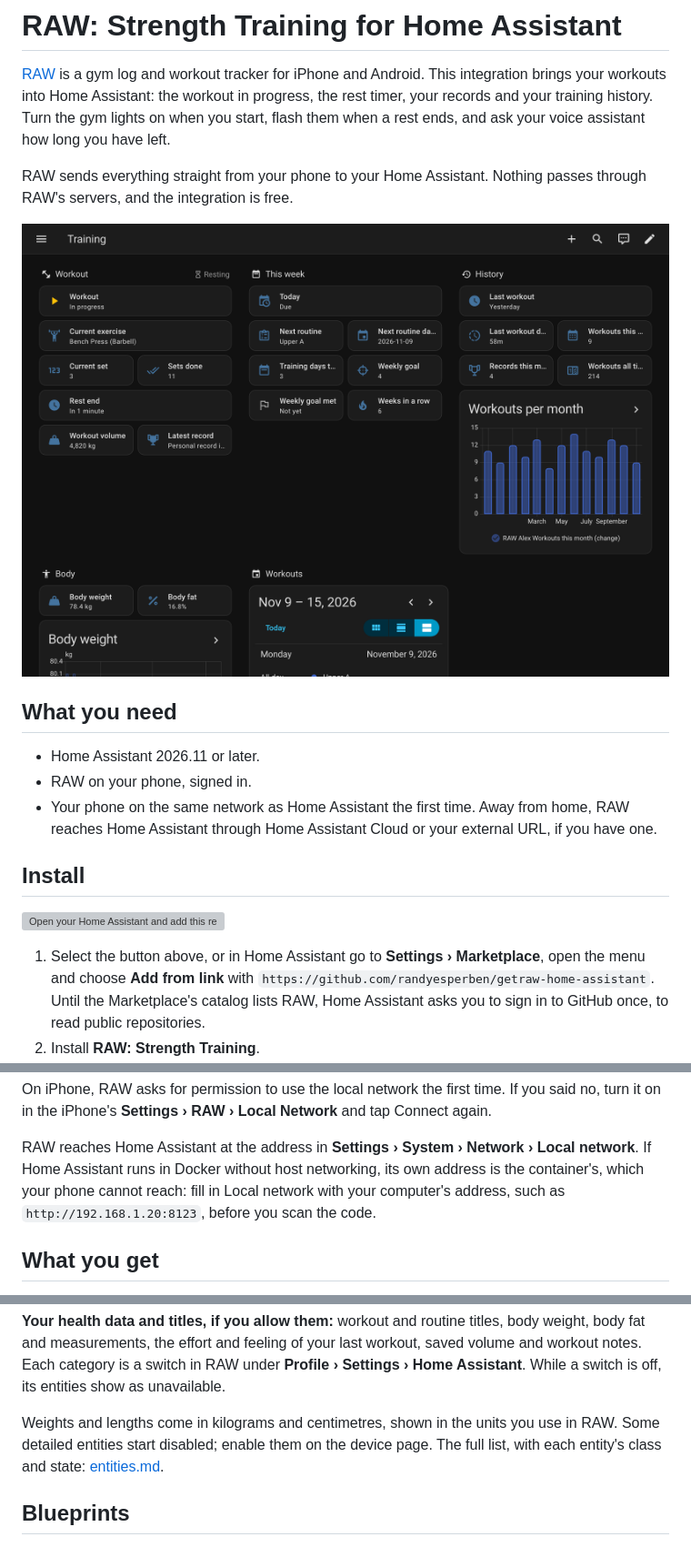
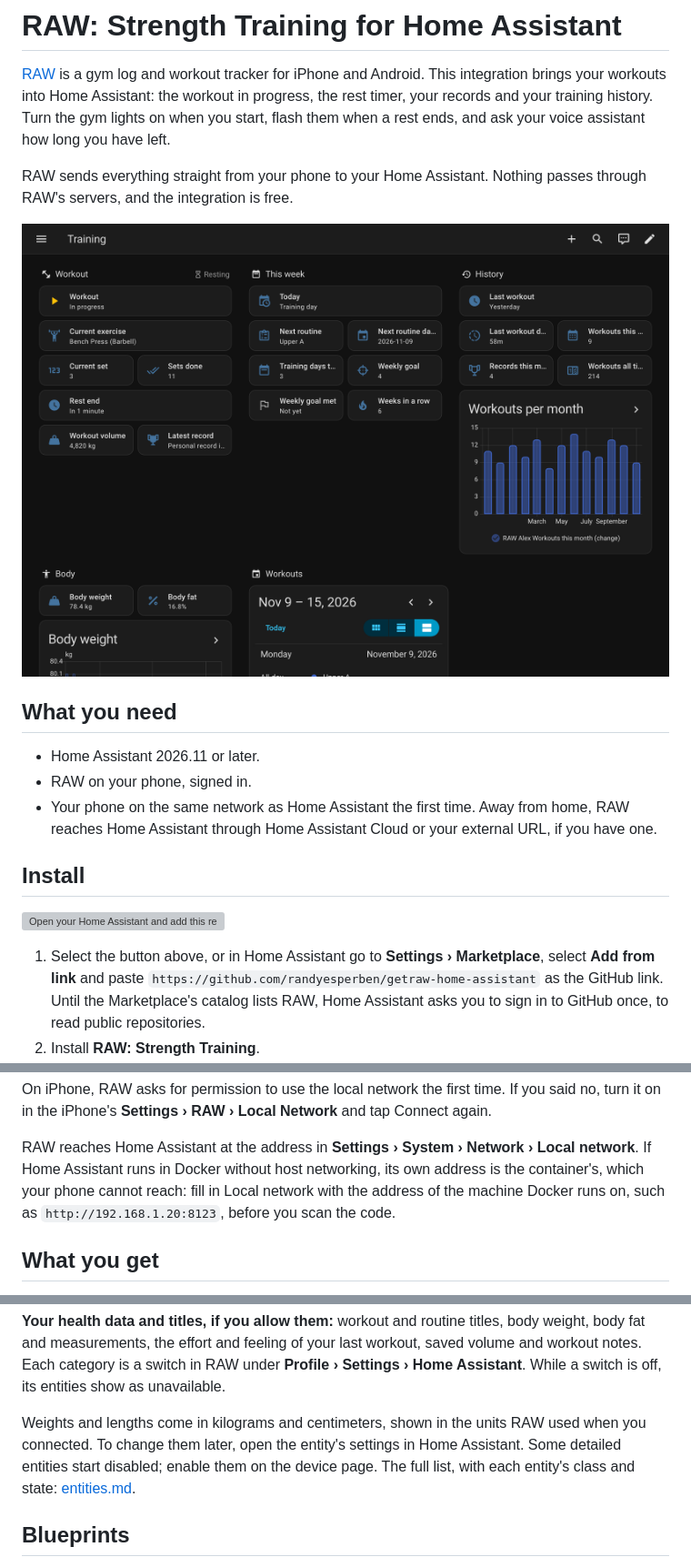
Before and after one commit to randyesperben/getraw-home-assistant, a Markdown page: README.md, 3 parts joined by grey strips. Shown at 91% size. GitHub-like rendering; pictures changed too: images/dashboard.png; grey boxes are pictures that could not be loaded.

```diff
--- a/README.md
+++ b/README.md
@@ -21,8 +21,9 @@ RAW's servers, and the integration is free.
 
 [![Open your Home Assistant and add this repository to the Marketplace.](https://my.home-assistant.io/badges/marketplace_repository.svg)](https://my.home-assistant.io/redirect/marketplace_repository/?owner=randyesperben&repository=getraw-home-assistant&category=integration)
 
-1. Select the button above, or in Home Assistant go to **Settings › Marketplace**, open the menu
-   and choose **Add from link** with `https://github.com/randyesperben/getraw-home-assistant`.
+1. Select the button above, or in Home Assistant go to **Settings › Marketplace**, select
+   **Add from link** and paste `https://github.com/randyesperben/getraw-home-assistant` as the
+   GitHub link.
    Until the Marketplace's catalog lists RAW, Home Assistant asks you to sign in to GitHub once,
    to read public repositories.
 2. Install **RAW: Strength Training**.
@@ -46,8 +47,8 @@ turn it on in the iPhone's **Settings › RAW › Local Network** and tap Connec
 
 RAW reaches Home Assistant at the address in **Settings › System › Network › Local network**.
 If Home Assistant runs in Docker without host networking, its own address is the container's,
-which your phone cannot reach: fill in Local network with your computer's address, such as
-`http://192.168.1.20:8123`, before you scan the code.
+which your phone cannot reach: fill in Local network with the address of the machine Docker runs
+on, such as `http://192.168.1.20:8123`, before you scan the code.
 
 ## What you get
 
@@ -70,8 +71,9 @@ body fat and measurements, the effort and feeling of your last workout, saved vo
 notes. Each category is a switch in RAW
 under **Profile › Settings › Home Assistant**. While a switch is off, its entities show as unavailable.
 
-Weights and lengths come in kilograms and centimetres, shown in the units you use in RAW. Some
-detailed entities start disabled; enable them on the device page. The full list, with each
+Weights and lengths come in kilograms and centimeters, shown in the units RAW used when you
+connected. To change them later, open the entity's settings in Home Assistant. Some detailed
+entities start disabled; enable them on the device page. The full list, with each
 entity's class and state: [entities.md](entities.md).
 
 ## Blueprints
```
Also changed, not shown: other parts of README.md (+5 -1 lines), 12 other files.
